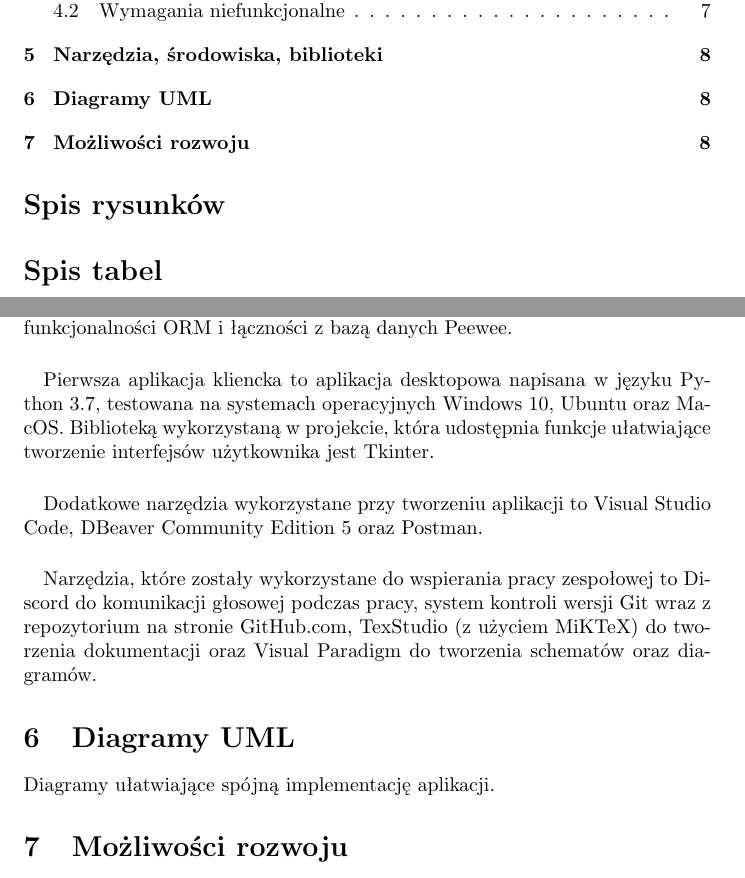
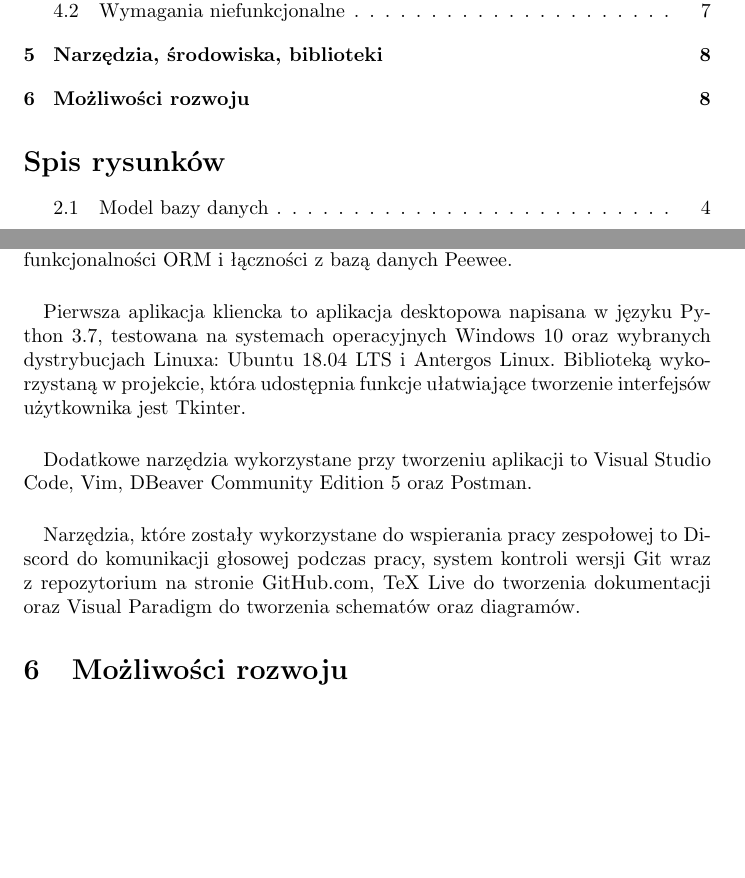
Before and after one commit to Irsutoro/sesame, a LaTeX document (docs/pl.tex): two parts of pages 2 and 8 of 8, joined at a grey line, cut so that both start at the same text, the shorter picture padded with empty space. Compiled offline with pdfLaTeX.

Commit message:
Update documentation

```diff
--- a/docs/pl.tex
+++ b/docs/pl.tex
@@ -39,7 +39,6 @@
     \newpage
     \tableofcontents
     \listoffigures
-    \listoftables
 
     \newpage
 
@@ -137,12 +136,9 @@
     \paragraph{}Serwer działa w oparciu o system operacyjny Ubuntu Server 18.04 LTS.
 	Do zarządzania danymi wykorzystywana jest relacyjna baza danych PostgreSQL 10
 	Mikroserwisy działające jako aplikacja serwerowa napisane są w języku Python 3.7 wraz z frameworkiem webowym CherryPy oraz biblioteką udostępniającą funkcjonalności ORM i łączności z bazą danych Peewee.
-	\paragraph*{} Pierwsza aplikacja kliencka to aplikacja desktopowa napisana w języku Python 3.7, testowana na systemach operacyjnych Windows 10, Ubuntu oraz MacOS. Biblioteką wykorzystaną w projekcie, która udostępnia funkcje ułatwiające tworzenie interfejsów użytkownika jest Tkinter.
-	\paragraph*{} Dodatkowe narzędzia wykorzystane przy tworzeniu aplikacji to Visual Studio Code, DBeaver Community Edition 5 oraz Postman.
-	\paragraph*{} Narzędzia, które zostały wykorzystane do wspierania pracy zespołowej to Discord do komunikacji głosowej podczas pracy, system kontroli wersji Git wraz z repozytorium na stronie GitHub.com, TexStudio (z użyciem MiKTeX) do tworzenia dokumentacji oraz Visual Paradigm do tworzenia schematów oraz diagramów.
-
-    \section{Diagramy UML}
-    Diagramy ułatwiające spójną implementację aplikacji.
+	\paragraph*{} Pierwsza aplikacja kliencka to aplikacja desktopowa napisana w języku Python 3.7, testowana na systemach operacyjnych Windows 10 oraz wybranych dystrybucjach Linuxa: Ubuntu 18.04 LTS i Antergos Linux. Biblioteką wykorzystaną w projekcie, która udostępnia funkcje ułatwiające tworzenie interfejsów użytkownika jest Tkinter.
+	\paragraph*{} Dodatkowe narzędzia wykorzystane przy tworzeniu aplikacji to Visual Studio Code, Vim, DBeaver Community Edition 5 oraz Postman.
+	\paragraph*{} Narzędzia, które zostały wykorzystane do wspierania pracy zespołowej to Discord do komunikacji głosowej podczas pracy, system kontroli wersji Git wraz z repozytorium na stronie GitHub.com, TeX Live do tworzenia dokumentacji oraz Visual Paradigm do tworzenia schematów oraz diagramów.
 
     \section{Możliwości rozwoju}
     W ty rozdziale omówione zostały możliwe kierunki rozwoju aplikacji.
```
Also changed, not shown: docs/pl.tex (2 more changed lines).
